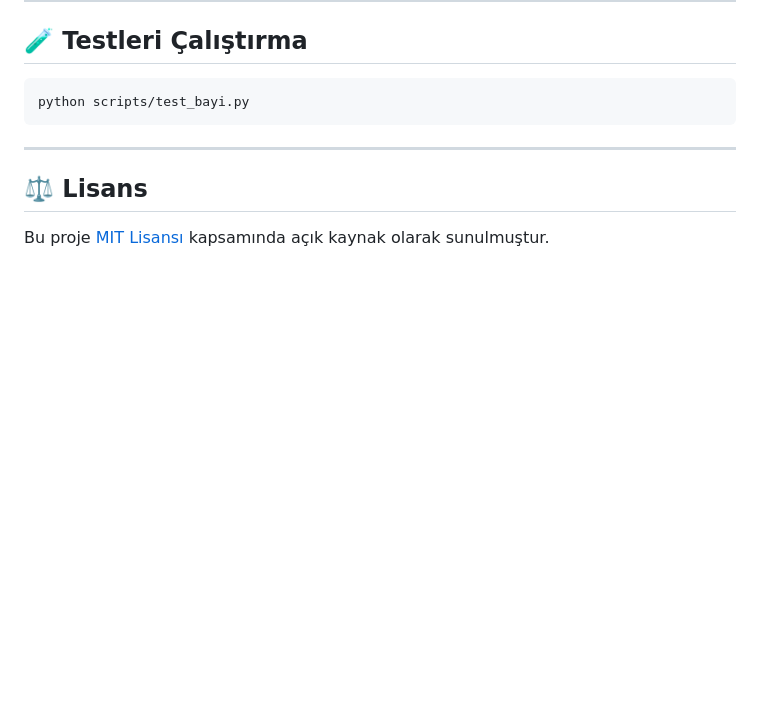
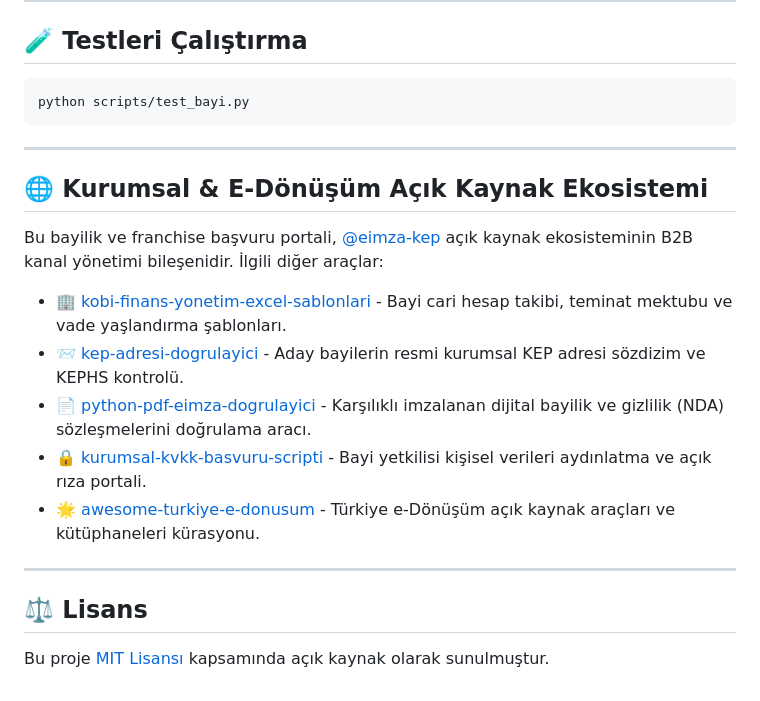
Before and after one commit to eimza-kep/kurumsal-bayi-basvuru-scripti, a Markdown page: README.md, the part around the change. GitHub-like rendering; blank space fills up the shorter version.

Commit message:
docs: Kurumsal B2B ve e-Donusum ekosistem baglantilari eklendi

```diff
--- a/README.md
+++ b/README.md
@@ -77,6 +77,18 @@ python scripts/test_bayi.py
 
 ---
 
+## 🌐 Kurumsal & E-Dönüşüm Açık Kaynak Ekosistemi
+
+Bu bayilik ve franchise başvuru portali, [@eimza-kep](https://github.com/eimza-kep) açık kaynak ekosisteminin B2B kanal yönetimi bileşenidir. İlgili diğer araçlar:
+
+* 🏢 [kobi-finans-yonetim-excel-sablonlari](https://github.com/eimza-kep/kobi-finans-yonetim-excel-sablonlari) - Bayi cari hesap takibi, teminat mektubu ve vade yaşlandırma şablonları.
+* 📨 [kep-adresi-dogrulayici](https://github.com/eimza-kep/kep-adresi-dogrulayici) - Aday bayilerin resmi kurumsal KEP adresi sözdizim ve KEPHS kontrolü.
+* 📄 [python-pdf-eimza-dogrulayici](https://github.com/eimza-kep/python-pdf-eimza-dogrulayici) - Karşılıklı imzalanan dijital bayilik ve gizlilik (NDA) sözleşmelerini doğrulama aracı.
+* 🔒 [kurumsal-kvkk-basvuru-scripti](https://github.com/eimza-kep/kurumsal-kvkk-basvuru-scripti) - Bayi yetkilisi kişisel verileri aydınlatma ve açık rıza portali.
+* 🌟 [awesome-turkiye-e-donusum](https://github.com/eimza-kep/awesome-turkiye-e-donusum) - Türkiye e-Dönüşüm açık kaynak araçları ve kütüphaneleri kürasyonu.
+
+---
+
 ## ⚖️ Lisans
 
 Bu proje [MIT Lisansı](LICENSE) kapsamında açık kaynak olarak sunulmuştur.
```
